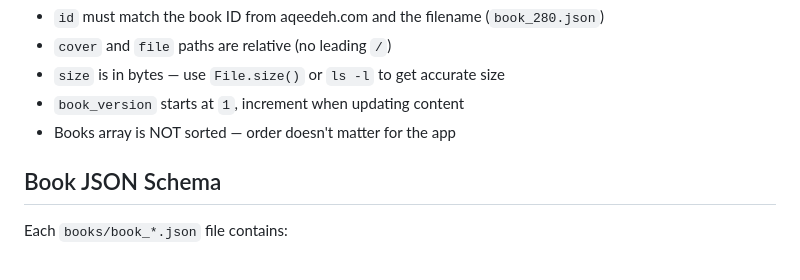
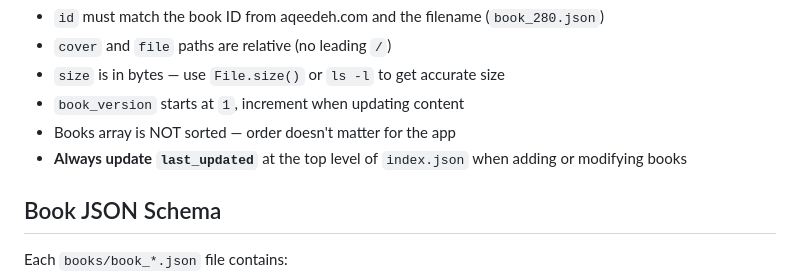
Before and after one commit to zakariaf/Muslim-Library-App-Persian-Books, a Markdown page: CLAUDE.md, the part around the change. Drawn GitHub-style.

Commit message:
Add reminder to update last_updated in index.json when adding books
Co-Authored-By: Claude Opus 4.6 <noreply@anthropic.com>

```diff
--- a/CLAUDE.md
+++ b/CLAUDE.md
@@ -60,6 +60,7 @@ Schema:
 - `size` is in bytes — use `File.size()` or `ls -l` to get accurate size
 - `book_version` starts at `1`, increment when updating content
 - Books array is NOT sorted — order doesn't matter for the app
+- **Always update `last_updated`** at the top level of `index.json` when adding or modifying books
 
 ## Book JSON Schema
 
```
